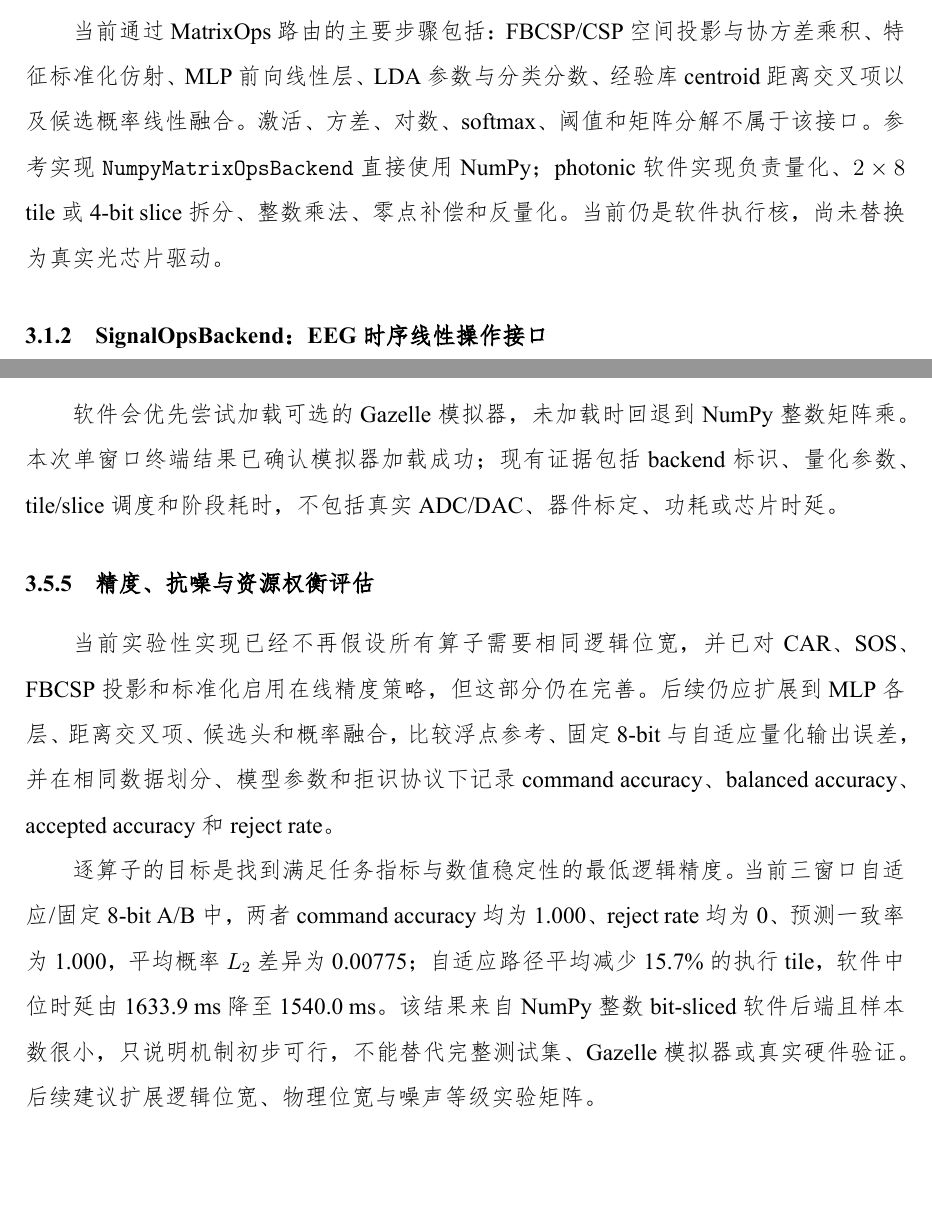
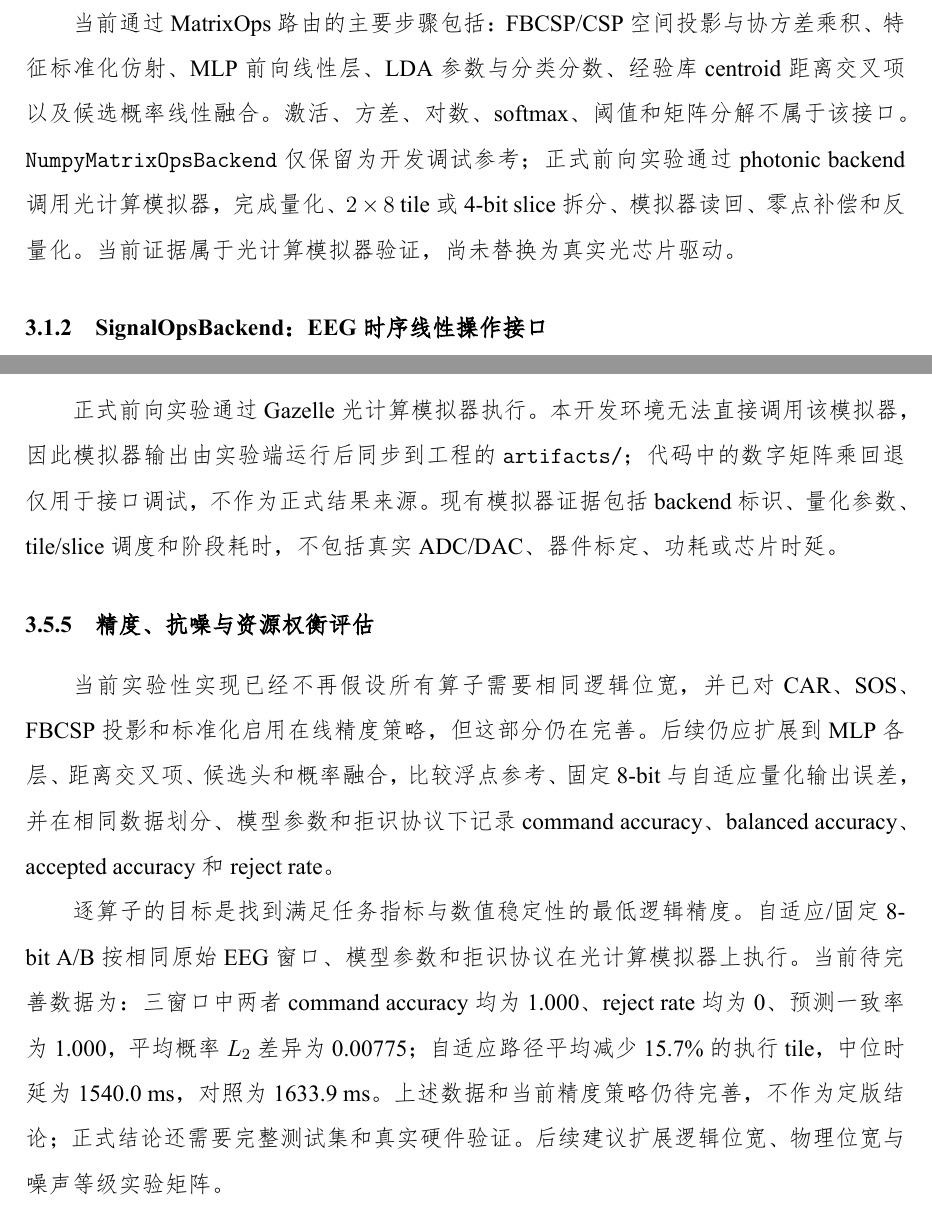
Before and after one commit to MDCGA/hybrid-photonic-mi-bci, a LaTeX thesis (report/template/competition_report.tex): two parts of pages 24 and 33 of 52, joined at a grey line, cut so that both start at the same text, the shorter picture padded with empty space. The pictures show the PDF file report/template/out-competition/competition_report.pdf that the author committed with the source.

Commit message:
Clarify photonic simulator result provenance

```diff
--- a/report/template/competition_report.tex
+++ b/report/template/competition_report.tex
@@ -66,7 +66,7 @@
 \end{enumerate}
 
 \vspace{0.2cm}
-\noindent\textbf{当前证据。} 在 BCICIV\_1\_asc 回放实验中，42 个校准窗口仅用于经验库查询和候选加权，其余 518 个窗口用于在线评估；当前主线的指令准确率为 $70.46\%$，平衡准确率为 $73.24\%$，接受窗口准确率为 $72.42\%$，拒识率为 $2.70\%$。在 BNCI2014\_004 的 9 位被试实验中，主线平均准确率为 $74.92\%$，拒识率为 $1.62\%$。代码、测试、指标、单窗口推理入口和图表均已保存；候选头路径已完成量化、$2\times8$ tile 调度、输出读回和计算量统计。Cyton 在线采集与上位机仍在完善，尚未完成真实 EEG 采集--推理--反馈闭环；当前结论均来自公开数据集回放和软件后端。
+\noindent\textbf{当前证据。} 在 BCICIV\_1\_asc 回放实验中，42 个校准窗口仅用于经验库查询和候选加权，其余 518 个窗口用于在线评估；当前主线的指令准确率为 $70.46\%$，平衡准确率为 $73.24\%$，接受窗口准确率为 $72.42\%$，拒识率为 $2.70\%$。在 BNCI2014\_004 的 9 位被试实验中，主线平均准确率为 $74.92\%$，拒识率为 $1.62\%$。代码、测试、指标、单窗口推理入口和图表均已保存；候选头路径已完成量化、$2\times8$ tile 调度、光计算模拟器输出读回和计算量统计。Cyton 在线采集与上位机仍在完善，尚未完成真实 EEG 采集--推理--反馈闭环；当前结论来自公开数据集回放和光计算模拟器，不能表述为真实光芯片实测。
 
 \vspace{0.4cm}
 \noindent\textbf{复赛交付对应关系。}
@@ -145,7 +145,7 @@ FBCSP 同时包含滤波、空间投影 $Z=WX$、协方差或 Gram 矩阵等大
 模块 & 状态 & 可在复赛中出示的证据 \\ \hline
 FBCSP、MLP、经验库、拒识 & 已完成 & 单元测试、配置、JSON 指标、图\ref{fig:system}、图\ref{fig:fbcsp-flow}与图\ref{fig:mainline-confusion} \\ \hline
 Cyton 上位机与模拟流 & 未完成 & 仅有 BrainFlow 适配器、串口参数、SQLite 经验组和 Tk 界面模块，尚未形成稳定在线闭环 \\ \hline
-$2\times8$ tile 扫描 & 已完成软件模拟 & 分块累加实现、tile 计数、与浮点参考的一致性测试 \\ \hline
+$2\times8$ tile 扫描 & 已完成光计算模拟器验证 & 分块累加实现、tile 计数、模拟器输出与浮点参考的一致性测试 \\ \hline
 Gazelle 模拟器接口 & 已接通、性能待优化 & 单窗口运行识别到 gazelle\_simulator；已记录耗时与 tile 调度 \\ \hline
 自适应精度优化 & 完善中（实验性） & 已实现 4/6/8-bit 单调升级、8-bit shadow 监测和初步 A/B；策略、阈值与算子覆盖尚未定版 \\ \hline
 实时在线演示 & 未完成 & 当前核心证据来自公开数据回放；真实采集、质量门控、推理和反馈仍待联调 \\ \hline
@@ -335,7 +335,7 @@ p=\sum_{i=1}^{K}\alpha_i\operatorname{softmax}(s_i),\qquad \sum_i\alpha_i=1.
 \end{center}
 输入可以是向量、矩阵或批量张量，输出保持与 NumPy 线性代数一致的 shape；\texttt{name} 为每个算法算子保留可读标识，便于驱动路由、调用记录和 compute accounting。仿射变换通过在输入末尾拼接常数 1 转换为矩阵乘，距离计算和候选概率融合中的点积也通过同一接口表达。
 
-当前通过 MatrixOps 路由的主要步骤包括：FBCSP/CSP 空间投影与协方差乘积、特征标准化仿射、MLP 前向线性层、LDA 参数与分类分数、经验库 centroid 距离交叉项以及候选概率线性融合。激活、方差、对数、softmax、阈值和矩阵分解不属于该接口。参考实现 \texttt{NumpyMatrixOpsBackend} 直接使用 NumPy；photonic 软件实现负责量化、$2\times8$ tile 或 4-bit slice 拆分、整数乘法、零点补偿和反量化。当前仍是软件执行核，尚未替换为真实光芯片驱动。
+当前通过 MatrixOps 路由的主要步骤包括：FBCSP/CSP 空间投影与协方差乘积、特征标准化仿射、MLP 前向线性层、LDA 参数与分类分数、经验库 centroid 距离交叉项以及候选概率线性融合。激活、方差、对数、softmax、阈值和矩阵分解不属于该接口。\texttt{NumpyMatrixOpsBackend} 仅保留为开发调试参考；正式前向实验通过 photonic backend 调用光计算模拟器，完成量化、$2\times8$ tile 或 4-bit slice 拆分、模拟器读回、零点补偿和反量化。当前证据属于光计算模拟器验证，尚未替换为真实光芯片驱动。
 
 \subsection{SignalOpsBackend：EEG 时序线性操作接口}
 \texttt{SignalOps}\allowbreak\texttt{Backend} 将具有通道轴或时间轴语义的前向信号处理与普通矩阵乘分开，当前契约为
@@ -495,12 +495,12 @@ q_xq_w=\sum_{i=0}^{S_x-1}\sum_{j=0}^{S_w-1}16^{i+j}\left(q_{x,i}q_{w,j}\right).
 
 当前量化在运行时根据张量范围动态计算 scale 和 zero point，并进行位权拆分；这不是量化感知训练（QAT）。只有后续实验表明小型 MLP 或其他敏感算子的低位宽误差显著破坏 command accuracy、accepted accuracy 或 reject rate 时，才考虑在训练中加入 fake quantization/QAT。
 
-软件会优先尝试加载可选的 Gazelle 模拟器，未加载时回退到 NumPy 整数矩阵乘。本次单窗口终端结果已确认模拟器加载成功；现有证据包括 backend 标识、量化参数、tile/slice 调度和阶段耗时，不包括真实 ADC/DAC、器件标定、功耗或芯片时延。
+正式前向实验通过 Gazelle 光计算模拟器执行。本开发环境无法直接调用该模拟器，因此模拟器输出由实验端运行后同步到工程的 \path{artifacts/}；代码中的数字矩阵乘回退仅用于接口调试，不作为正式结果来源。现有模拟器证据包括 backend 标识、量化参数、tile/slice 调度和阶段耗时，不包括真实 ADC/DAC、器件标定、功耗或芯片时延。
 
 \subsection{精度、抗噪与资源权衡评估}
 当前实验性实现已经不再假设所有算子需要相同逻辑位宽，并已对 CAR、SOS、FBCSP 投影和标准化启用在线精度策略，但这部分仍在完善。后续仍应扩展到 MLP 各层、距离交叉项、候选头和概率融合，比较浮点参考、固定 8-bit 与自适应量化输出误差，并在相同数据划分、模型参数和拒识协议下记录 command accuracy、balanced accuracy、accepted accuracy 和 reject rate。
 
-逐算子的目标是找到满足任务指标与数值稳定性的最低逻辑精度。当前三窗口自适应/固定 8-bit A/B 中，两者 command accuracy 均为 1.000、reject rate 均为 0、预测一致率为 1.000，平均概率 $L_2$ 差异为 0.00775；自适应路径平均减少 15.7\% 的执行 tile，软件中位时延由 1633.9 ms 降至 1540.0 ms。该结果来自 NumPy 整数 bit-sliced 软件后端且样本数很小，只说明机制初步可行，不能替代完整测试集、Gazelle 模拟器或真实硬件验证。后续建议扩展逻辑位宽、物理位宽与噪声等级实验矩阵。
+逐算子的目标是找到满足任务指标与数值稳定性的最低逻辑精度。自适应/固定 8-bit A/B 按相同原始 EEG 窗口、模型参数和拒识协议在光计算模拟器上执行。当前待完善数据为：三窗口中两者 command accuracy 均为 1.000、reject rate 均为 0、预测一致率为 1.000，平均概率 $L_2$ 差异为 0.00775；自适应路径平均减少 15.7\% 的执行 tile，中位时延为 1540.0 ms，对照为 1633.9 ms。上述数据和当前精度策略仍待完善，不作为定版结论；正式结论还需要完整测试集和真实硬件验证。后续建议扩展逻辑位宽、物理位宽与噪声等级实验矩阵。
 
 拓宽物理位宽可以减少 slice 对和 partial-sum 次数，但更高位宽可能降低器件抗噪裕量。最终应以精度下降、拒识率、有效位数、噪声强度、tile/slice 调用数、延迟、吞吐和能耗构建 Pareto 曲线。如果较宽物理位宽在真实噪声下仍满足任务指标，可以用有限抗噪损失换取更高有效吞吐；反之则保留较窄物理单元和更高逻辑精度重构。
 
@@ -705,7 +705,7 @@ PCA 图中训练与 evaluation 的同类样本总体落在相近区域，说明
 
 当前 photonic backend 是软件量化、切片和接口路由，不是真实光芯片的逐算子执行证据。100\% forward linear share 表示全部前向线性 MAC 已按工程口径交给 backend 接管，不等于真实功耗占比、吞吐或端到端加速比。候选扫描使用单次 4-bit；其他路径采用仍在完善的自适应 4/6/8-bit 逻辑精度并拆成 4-bit 物理 slice。当前策略不是最终工程配置，现有三窗口 A/B 只构成初步误差证据，仍需在完整评估集和真实硬件上验证 slice 数、量化噪声、部分和累加误差与拒识率之间的关系。
 
-主线在当前 BCICIV 和 BNCI 平均准确率上未稳定超过 LDA baseline，说明经验库特化仍依赖被试、校准量、top-$K$ 和条目质量。FBCSP 滤波与空间投影在在线系统中也可能构成延迟瓶颈。Cyton 上位机与真实闭环未完成，因此本文结论只能覆盖公开数据回放、软件后端接口和计算账本，不能外推为真实被试部署效果。
+主线在当前 BCICIV 和 BNCI 平均准确率上未稳定超过 LDA baseline，说明经验库特化仍依赖被试、校准量、top-$K$ 和条目质量。FBCSP 滤波与空间投影在在线系统中也可能构成延迟瓶颈。Cyton 上位机与真实闭环未完成，因此本文结论只能覆盖公开数据回放、光计算模拟器接口和计算账本，不能外推为真实被试部署效果。
 
 \chapter{后续工作}
 第一步是保持上层算法接口不变，接入官方模拟器和真实光芯片驱动，逐算子验证 FBCSP、标准化、MLP、候选扫描与融合的数值误差、调用次数、时延、吞吐和功耗。硬件报告需要区分软件参考、模拟器和真实芯片结果，不能继续只用 MAC 标签替代执行证据。
@@ -735,3 +735,8 @@ Gazelle 平台是本项目从 BCI 算法原型走向光电混合部署的关键
 \endhead
 CAR & $8\times T$ 通道混合 & 账本按显式线性变换统计 & SignalOps 接管 & 软件 backend \\ \hline
 六频带 SOS & $B\times8\times T$ & IIR MAC-equivalent & SignalOps 接管 & 软件 backend \\ \hline
+OVR CSP 投影 & $B\times3\times(4\times8)(8\times T)$ & $6\times3\times4\times8\times300=172{,}800$ & MatrixOps 接管 & bit-sliced 光计算模拟器 \\ \hline
+标准化仿射 & $(32+1)\times32$ & $1{,}056$ & MatrixOps 仿射 & bit-sliced 光计算模拟器 \\ \hline
+MLP 第一层 & $(64\times33)(33\times1)$ & $2{,}112$ & MatrixOps MVM & bit-sliced 光计算模拟器 \\ \hline
+MLP 第二层 & $(32\times65)(65\times1)$ & $2{,}080$ & MatrixOps MVM & bit-sliced 光计算模拟器 \\ \hline
+候选头扫描 & $8\times(3\times33)(33\times1)$ & $792$ & 80 个 $2\times8$ tile & 单次 4-bit 光计算模拟器 \\ \hline
@@ -752,7 +752,7 @@ MLP 第二层 & $(32\times65)(65\times1)$ & $2{,}080$ & MatrixOps MVM & bit-slic
 要求 & 本文/技术数据位置 \\ \hline
 核心内容快速预览 & 封面后第 1 页，目录前 \\ \hline
 功能、架构、算法、设计与结果 & 第 1--4 章及图\ref{fig:system}、图\ref{fig:fbcsp-flow}、图\ref{fig:photonic-mapping}和图\ref{fig:mainline-confusion} \\ \hline
-线性层矩阵大小、计算量和光计算标记 & 第 3 章与附录 A；backend 接管、软件执行核和硬件未实测边界明确 \\ \hline
+线性层矩阵大小、计算量和光计算标记 & 第 3 章与附录 A；backend 接管、光计算模拟器和硬件未实测边界明确 \\ \hline
 注释源码、测试数据、设计一致 & 工程源码根目录、tests 测试目录、artifacts/metrics 指标目录与第 4 章 \\ \hline
 PPT 和演示视频支撑 & 系统图、结果图和公开数据回放；不得把 Cyton/真实硬件写成已完成 \\ \hline
 匿名与敏感信息控制 & 无可识别机构、人员或标识；提交前再次检索文件名、PDF 元数据和视频片尾 \\ \hline
```
Also changed, not shown: docs/technical_documentation_outline.md (+7 -7 lines), README.md, report/template/out-competition/competition_report.pdf, report/template/competition_report.tex (9 more changed lines).
